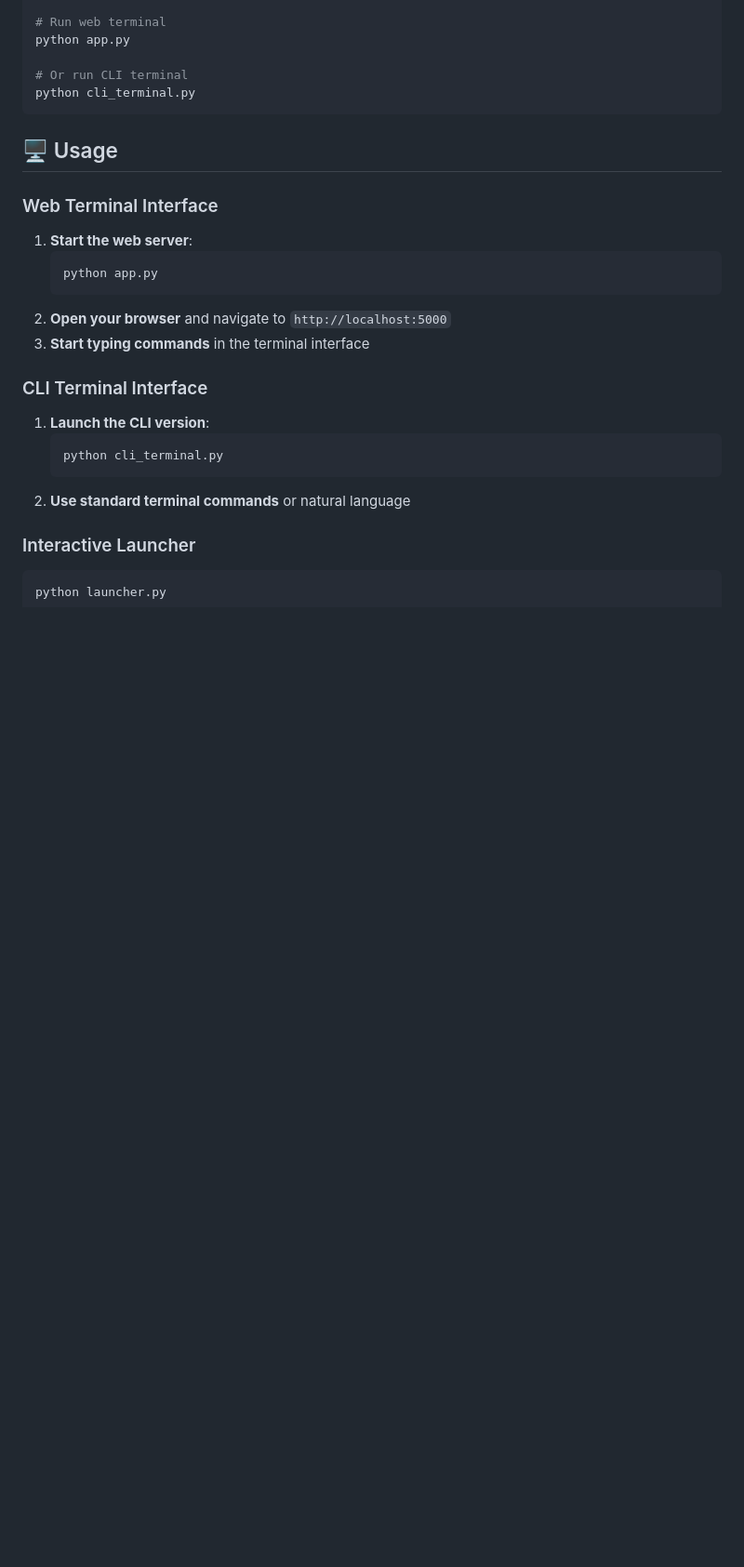
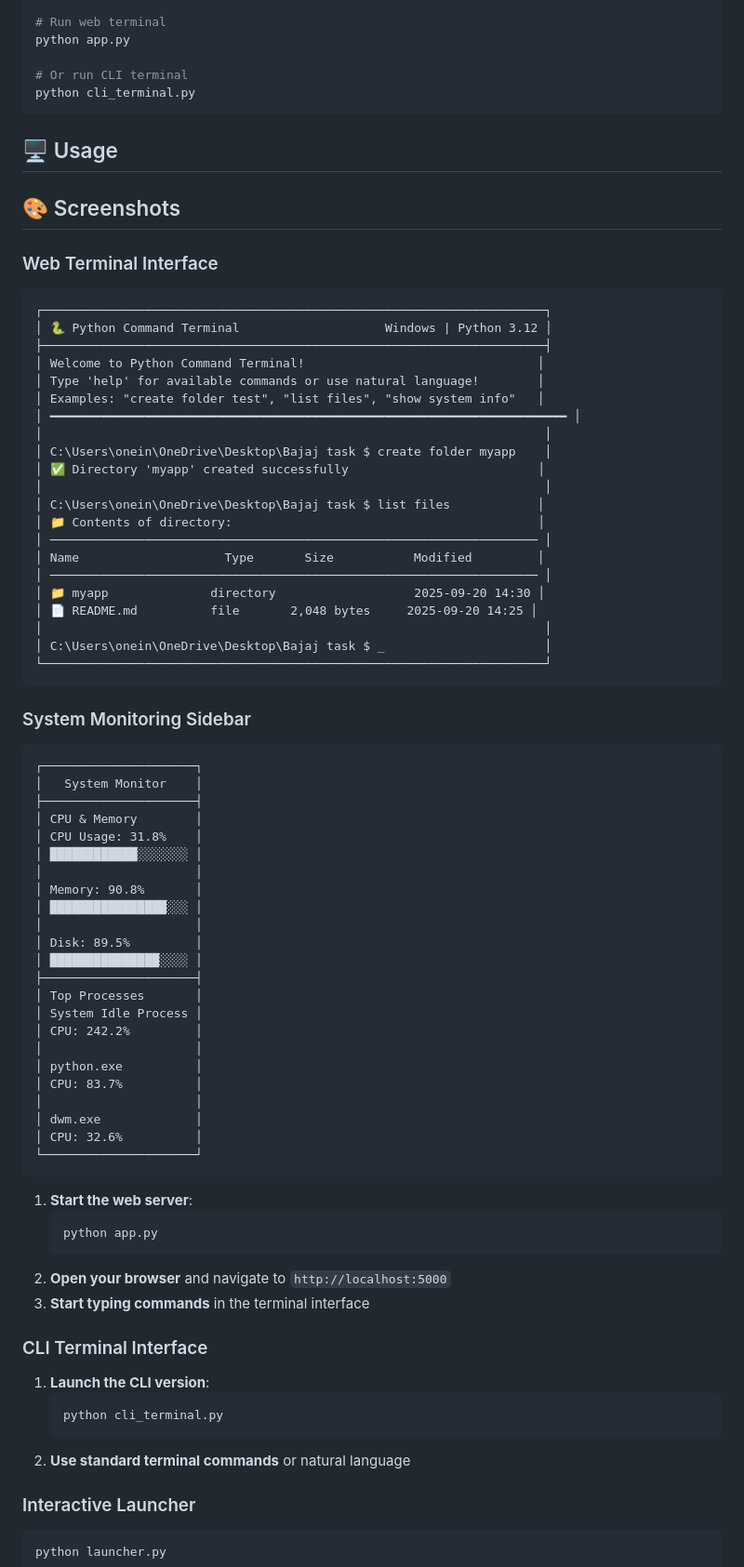
Before and after one commit to Sahilopl/Python-Cli, a Markdown page: README.md, the part around one of its changes. Shown at 93% size. Rendered like a GitHub page; blank space fills up the shorter version.

````diff
--- a/README.md
+++ b/README.md
@@ -72,7 +76,59 @@ python cli_terminal.py
 
 ## 🖥️ Usage
 
+## 🎨 Screenshots
+
 ### Web Terminal Interface
+```
+┌─────────────────────────────────────────────────────────────────────┐
+│ 🐍 Python Command Terminal                    Windows | Python 3.12 │
+├─────────────────────────────────────────────────────────────────────┤
+│ Welcome to Python Command Terminal!                                │
+│ Type 'help' for available commands or use natural language!        │
+│ Examples: "create folder test", "list files", "show system info"   │
+│ ━━━━━━━━━━━━━━━━━━━━━━━━━━━━━━━━━━━━━━━━━━━━━━━━━━━━━━━━━━━━━━━━━━━━━━━ │
+│                                                                     │
+│ C:\Users\onein\OneDrive\Desktop\Bajaj task $ create folder myapp    │
+│ ✅ Directory 'myapp' created successfully                          │
+│                                                                     │
+│ C:\Users\onein\OneDrive\Desktop\Bajaj task $ list files            │
+│ 📁 Contents of directory:                                          │
+│ ─────────────────────────────────────────────────────────────────── │
+│ Name                    Type       Size           Modified         │
+│ ─────────────────────────────────────────────────────────────────── │
+│ 📁 myapp              directory                   2025-09-20 14:30 │
+│ 📄 README.md          file       2,048 bytes     2025-09-20 14:25 │
+│                                                                     │
+│ C:\Users\onein\OneDrive\Desktop\Bajaj task $ _                      │
+└─────────────────────────────────────────────────────────────────────┘
+```
+
+### System Monitoring Sidebar
+```
+┌─────────────────────┐
+│   System Monitor    │
+├─────────────────────┤
+│ CPU & Memory        │
+│ CPU Usage: 31.8%    │
+│ ████████████░░░░░░░ │
+│                     │
+│ Memory: 90.8%       │
+│ ████████████████░░░ │
+│                     │
+│ Disk: 89.5%         │
+│ ███████████████░░░░ │
+├─────────────────────┤
+│ Top Processes       │
+│ System Idle Process │
+│ CPU: 242.2%         │
+│                     │
+│ python.exe          │
+│ CPU: 83.7%          │
+│                     │
+│ dwm.exe             │
+│ CPU: 32.6%          │
+└─────────────────────┘
+```
 1. **Start the web server**:
    ```bash
    python app.py
````
Also changed, not shown: other parts of README.md (+5 -1 lines), images/README.md (added, +24 -0 lines).
